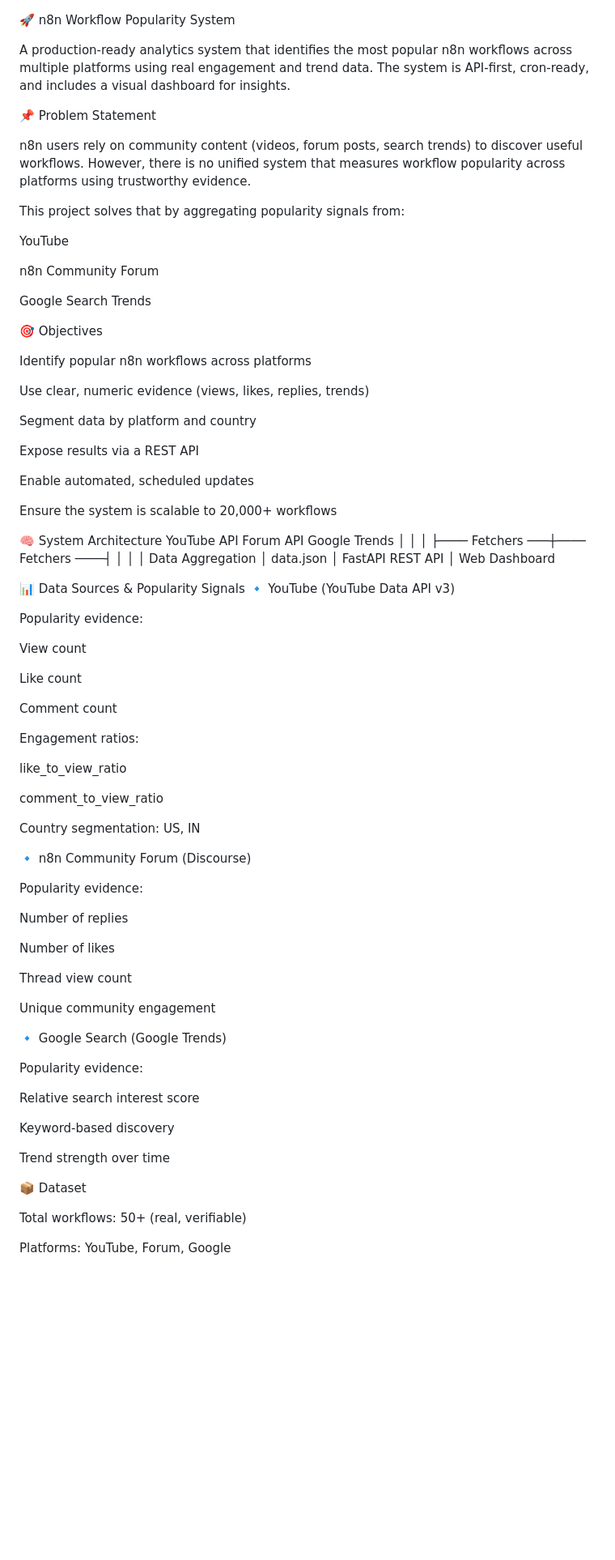
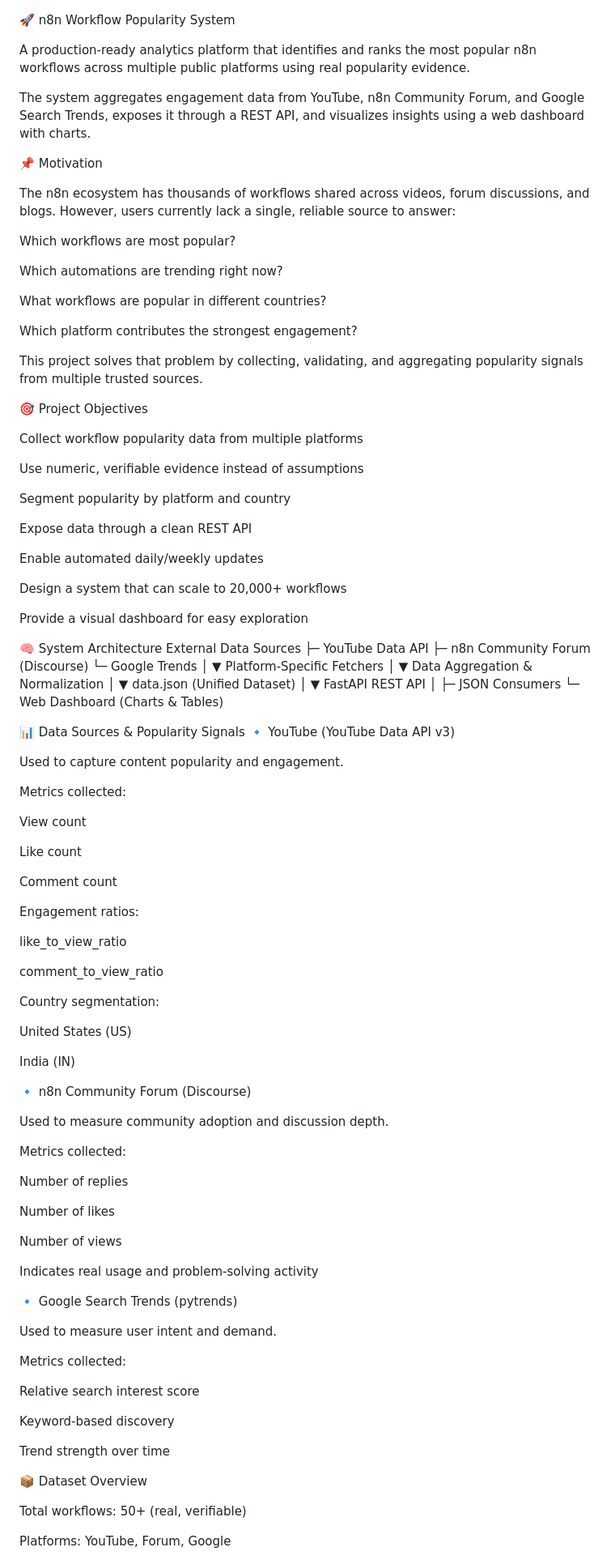
Before and after one commit to PPriyanka2604/n8n-popularity-system, a Markdown page: README.md, the part around the change printed below. Shown: that part at 81% size. Rendered like a GitHub page; blank space fills up the shorter version.

```diff
--- a/README.md
+++ b/README.md
@@ -1,52 +1,67 @@
 🚀 n8n Workflow Popularity System
 
-A production-ready analytics system that identifies the most popular n8n workflows across multiple platforms using real engagement and trend data.
-The system is API-first, cron-ready, and includes a visual dashboard for insights.
+A production-ready analytics platform that identifies and ranks the most popular n8n workflows across multiple public platforms using real popularity evidence.
 
-📌 Problem Statement
+The system aggregates engagement data from YouTube, n8n Community Forum, and Google Search Trends, exposes it through a REST API, and visualizes insights using a web dashboard with charts.
 
-n8n users rely on community content (videos, forum posts, search trends) to discover useful workflows.
-However, there is no unified system that measures workflow popularity across platforms using trustworthy evidence.
+📌 Motivation
 
-This project solves that by aggregating popularity signals from:
+The n8n ecosystem has thousands of workflows shared across videos, forum discussions, and blogs.
+However, users currently lack a single, reliable source to answer:
 
-YouTube
+Which workflows are most popular?
 
-n8n Community Forum
+Which automations are trending right now?
 
-Google Search Trends
+What workflows are popular in different countries?
 
-🎯 Objectives
+Which platform contributes the strongest engagement?
 
-Identify popular n8n workflows across platforms
+This project solves that problem by collecting, validating, and aggregating popularity signals from multiple trusted sources.
 
-Use clear, numeric evidence (views, likes, replies, trends)
+🎯 Project Objectives
 
-Segment data by platform and country
+Collect workflow popularity data from multiple platforms
 
-Expose results via a REST API
+Use numeric, verifiable evidence instead of assumptions
 
-Enable automated, scheduled updates
+Segment popularity by platform and country
 
-Ensure the system is scalable to 20,000+ workflows
+Expose data through a clean REST API
+
+Enable automated daily/weekly updates
+
+Design a system that can scale to 20,000+ workflows
+
+Provide a visual dashboard for easy exploration
 
 🧠 System Architecture
-YouTube API        Forum API        Google Trends
-     │                 │                  │
-     ├──── Fetchers ───┼──── Fetchers ────┤
-     │                 │                  │
-                 Data Aggregation
-                         │
-                    data.json
-                         │
-                 FastAPI REST API
-                         │
-                  Web Dashboard
+External Data Sources
+ ├─ YouTube Data API
+ ├─ n8n Community Forum (Discourse)
+ └─ Google Trends
+        │
+        ▼
+Platform-Specific Fetchers
+        │
+        ▼
+Data Aggregation & Normalization
+        │
+        ▼
+data.json (Unified Dataset)
+        │
+        ▼
+FastAPI REST API
+        │
+        ├─ JSON Consumers
+        └─ Web Dashboard (Charts & Tables)
 
 📊 Data Sources & Popularity Signals
 🔹 YouTube (YouTube Data API v3)
 
-Popularity evidence:
+Used to capture content popularity and engagement.
+
+Metrics collected:
 
 View count
 
@@ -60,23 +75,31 @@ like_to_view_ratio
 
 comment_to_view_ratio
 
-Country segmentation: US, IN
+Country segmentation:
+
+United States (US)
+
+India (IN)
 
 🔹 n8n Community Forum (Discourse)
 
-Popularity evidence:
+Used to measure community adoption and discussion depth.
+
+Metrics collected:
 
 Number of replies
 
 Number of likes
 
-Thread view count
+Number of views
 
-Unique community engagement
+Indicates real usage and problem-solving activity
 
-🔹 Google Search (Google Trends)
+🔹 Google Search Trends (pytrends)
 
-Popularity evidence:
+Used to measure user intent and demand.
+
+Metrics collected:
 
 Relative search interest score
 
@@ -84,7 +107,7 @@ Keyword-based discovery
 
 Trend strength over time
 
-📦 Dataset
+📦 Dataset Overview
 
 Total workflows: 50+ (real, verifiable)
 
```
Also changed, not shown: other parts of README.md (+82 -28 lines).
